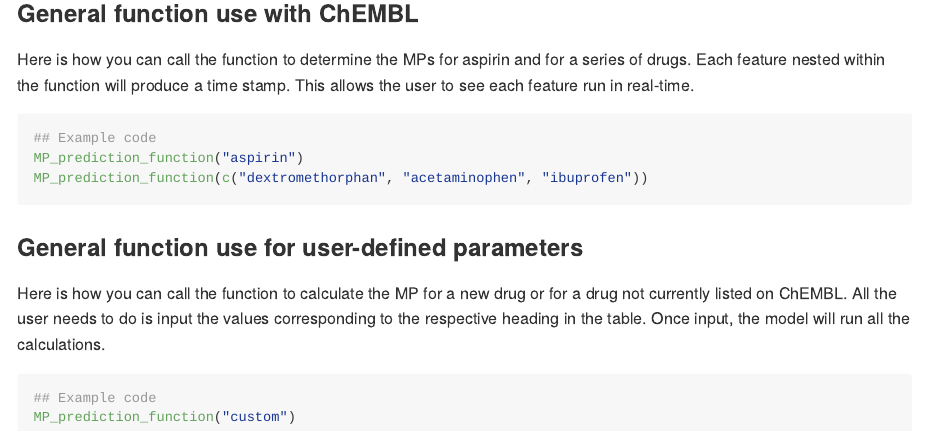
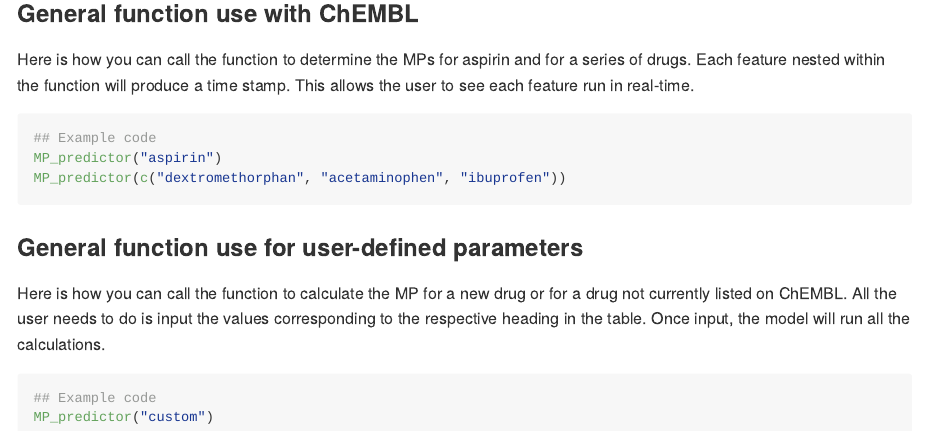
Before and after one commit to pkmslab/Milk_to_plasma_prediction, an R Markdown document (README.Rmd): the page in a window 1100 px wide, from 1760 px down. The pictures show the output file README.md that the author committed with the source, drawn offline in the style of GitHub.

Commit message:
Update to readme

````diff
--- a/README.Rmd
+++ b/README.Rmd
@@ -69,8 +69,8 @@ Here is how you can call the function to determine the MPs for aspirin and for a
 
 ```r
 ## Example code
-MP_prediction_function("aspirin")
-MP_prediction_function(c("dextromethorphan", "acetaminophen", "ibuprofen"))
+MP_predictor("aspirin")
+MP_predictor(c("dextromethorphan", "acetaminophen", "ibuprofen"))
 ```
 
 ### General function use for user-defined parameters
@@ -78,5 +78,5 @@ Here is how you can call the function to calculate the MP for a new drug or for
 
 ```r
 ## Example code
-MP_prediction_function("custom")
+MP_predictor("custom")
 ```
````
Also changed, not shown: README.md.
